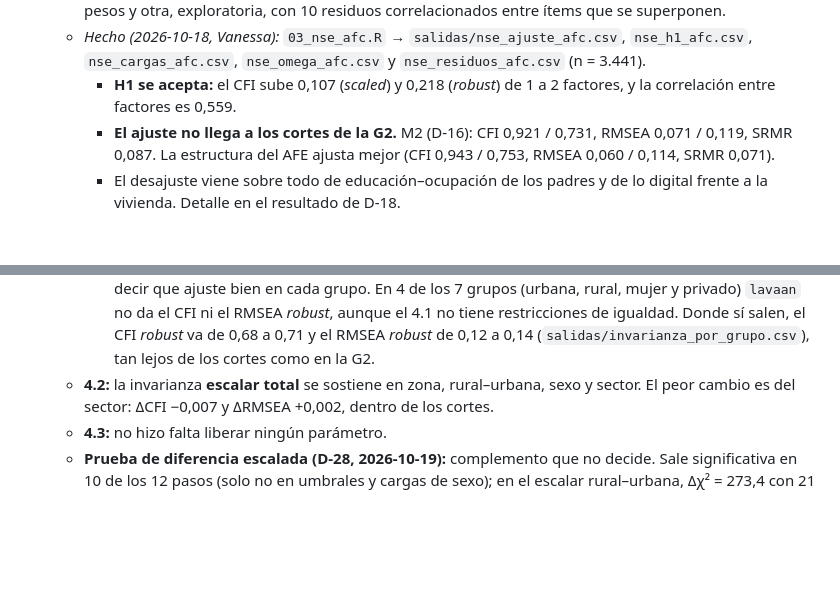
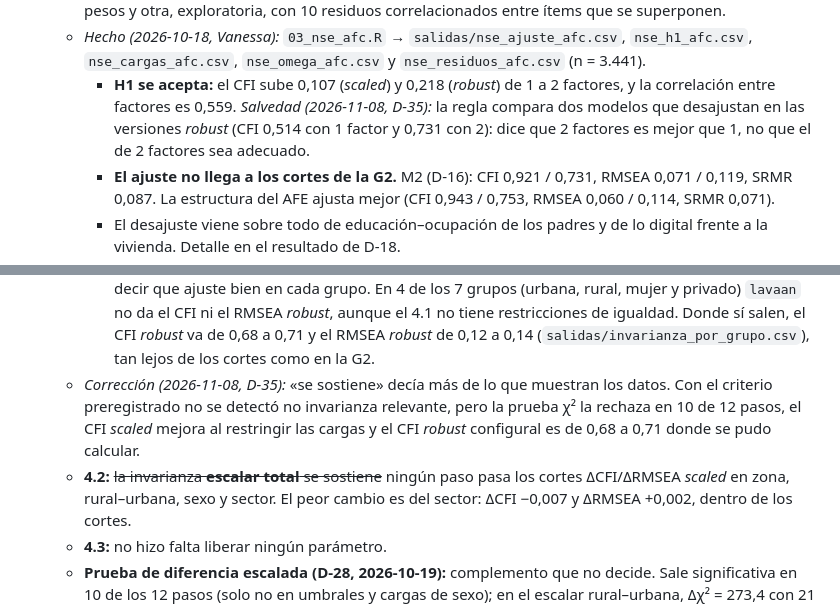
Before and after one commit to osmateoramos/Proyecto-Final-PISA, a Markdown page: Vault_PISA2022/07 Plan de desarrollo PISA 2022.md, 2 parts joined by grey strips. Drawn GitHub-style; blank space fills up the shorter version.

```diff
--- a/Vault_PISA2022/07 Plan de desarrollo PISA 2022.md
+++ b/Vault_PISA2022/07 Plan de desarrollo PISA 2022.md
@@ -247,6 +247,8 @@ con `GPArotation` para la rotación oblimin).
     `nse_cargas_afc.csv`, `nse_omega_afc.csv` y `nse_residuos_afc.csv` (n = 3.441).
     - **H1 se acepta:** el CFI sube 0,107 (*scaled*) y 0,218 (*robust*) de 1 a 2 factores, y la correlación entre
       factores es 0,559.
+      *Salvedad (2026-11-08, D-35):* la regla compara dos modelos que desajustan en las versiones *robust* (CFI 0,514
+      con 1 factor y 0,731 con 2): dice que 2 factores es mejor que 1, no que el de 2 factores sea adecuado.
     - **El ajuste no llega a los cortes de la G2.** M2 (D-16): CFI 0,921 / 0,731, RMSEA 0,071 / 0,119, SRMR 0,087.
       La estructura del AFE ajusta mejor (CFI 0,943 / 0,753, RMSEA 0,060 / 0,114, SRMR 0,071).
     - El desajuste viene sobre todo de educación–ocupación de los padres y de lo digital frente a la vivienda. Detalle
@@ -312,7 +314,10 @@ Script: `04_invarianza.R`.
       grupo. En 4 de los 7 grupos (urbana, rural, mujer y privado) `lavaan` no da el CFI ni el RMSEA *robust*,
       aunque el 4.1 no tiene restricciones de igualdad. Donde sí salen, el CFI *robust* va de 0,68 a 0,71 y el
       RMSEA *robust* de 0,12 a 0,14 (`salidas/invarianza_por_grupo.csv`), tan lejos de los cortes como en la G2.
-  - **4.2:** la invarianza **escalar total** se sostiene en zona, rural–urbana, sexo y sector. El peor cambio es del
+  - *Corrección (2026-11-08, D-35):* «se sostiene» decía más de lo que muestran los datos. Con el criterio preregistrado
+    no se detectó no invarianza relevante, pero la prueba χ² la rechaza en 10 de 12 pasos, el CFI *scaled* mejora al
+    restringir las cargas y el CFI *robust* configural es de 0,68 a 0,71 donde se pudo calcular.
+  - **4.2:** ~~la invarianza **escalar total** se sostiene~~ ningún paso pasa los cortes ΔCFI/ΔRMSEA *scaled* en zona, rural–urbana, sexo y sector. El peor cambio es del
     sector: ΔCFI −0,007 y ΔRMSEA +0,002, dentro de los cortes.
   - **4.3:** no hizo falta liberar ningún parámetro.
   - **Prueba de diferencia escalada (D-28, 2026-10-19):** complemento que no decide. Sale significativa en 10 de los 12
```
Also changed, not shown: Vault_PISA2022/00 Inicio.md (+2 -2 lines), Vault_PISA2022/03 Registro de decisiones.md (+3 -0 lines).
